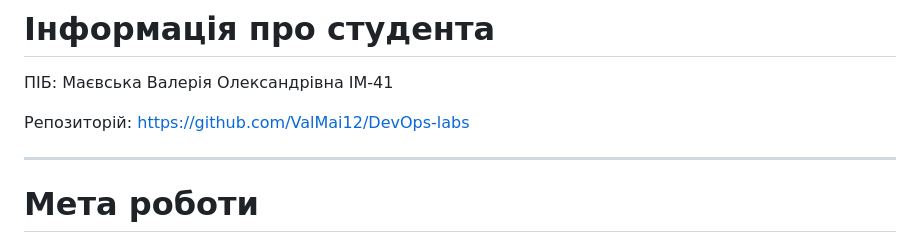
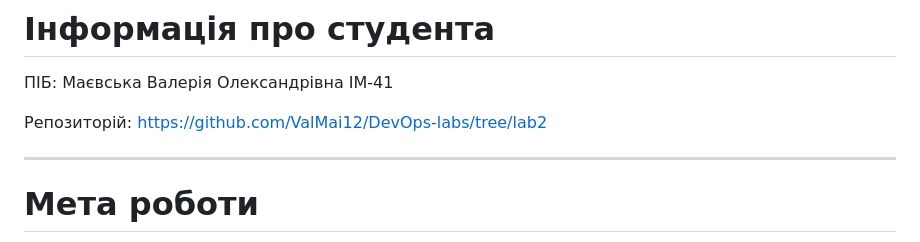
Before and after one commit to ValMai12/DevOps-labs, a Markdown page: mywebapp/REPORT.md, the part around the change. Rendered like a GitHub page.

Commit message:
Improve report

```diff
--- a/mywebapp/REPORT.md
+++ b/mywebapp/REPORT.md
@@ -9,7 +9,7 @@
 Маєвська Валерія Олександрівна ІМ-41
 
 Репозиторій:
-https://github.com/ValMai12/DevOps-labs
+https://github.com/ValMai12/DevOps-labs/tree/lab2
 
 ---
 
```
